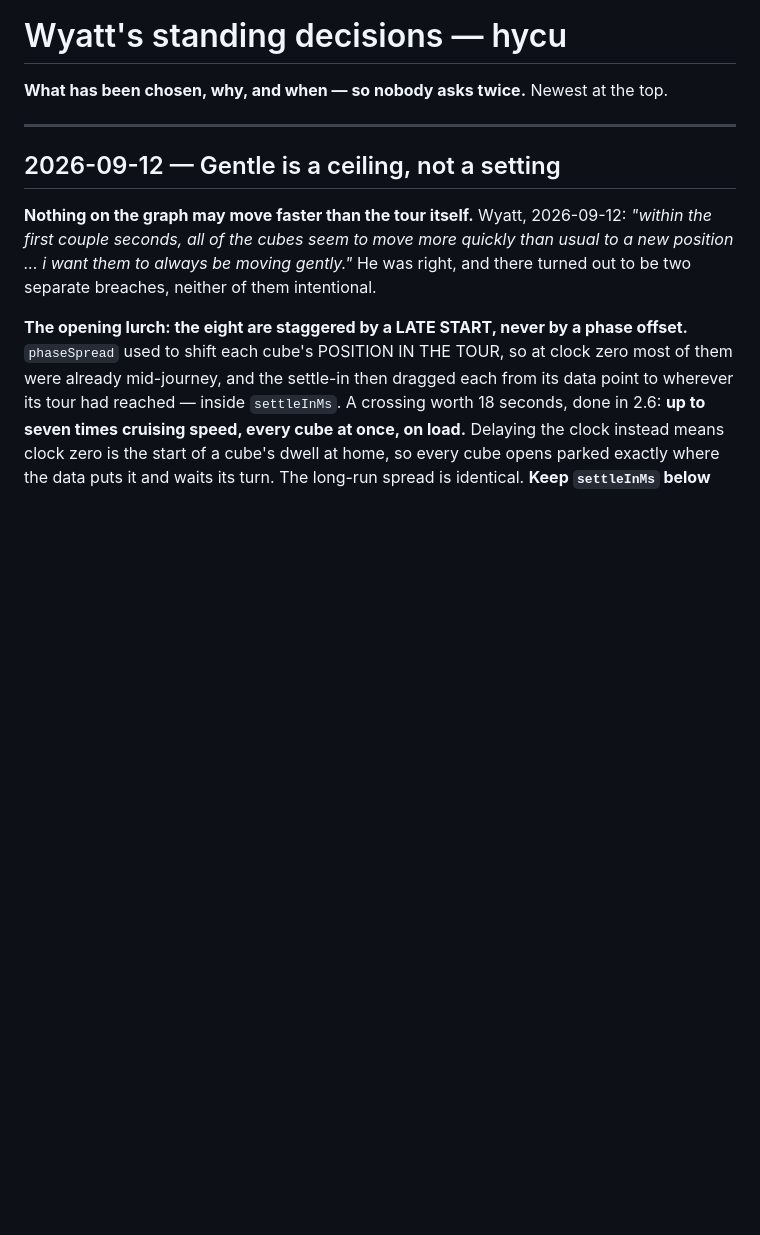
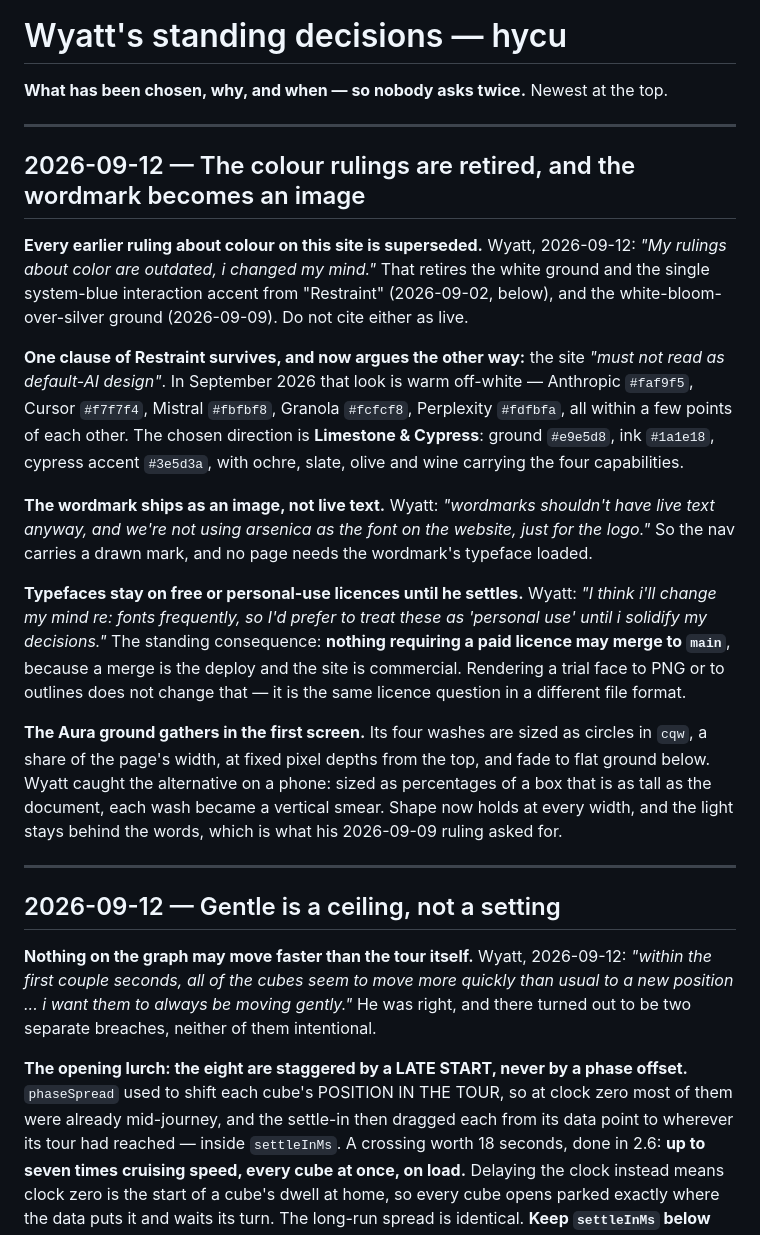
Before and after one commit to wyattroy/hycu, a Markdown page: .claude/memory/DECISIONS.md, the part around the change. Rendered like a GitHub page; blank space fills up the shorter version.

```diff
--- a/.claude/memory/DECISIONS.md
+++ b/.claude/memory/DECISIONS.md
@@ -1,6 +1,37 @@
 # Wyatt's standing decisions — hycu
 
 **What has been chosen, why, and when — so nobody asks twice.** Newest at the top.
+
+---
+
+## 2026-09-12 — The colour rulings are retired, and the wordmark becomes an image
+
+**Every earlier ruling about colour on this site is superseded.** Wyatt, 2026-09-12: *"My rulings
+about color are outdated, i changed my mind."* That retires the white ground and the single
+system-blue interaction accent from "Restraint" (2026-09-02, below), and the white-bloom-over-silver
+ground (2026-09-09). Do not cite either as live.
+
+**One clause of Restraint survives, and now argues the other way:** the site *"must not read as
+default-AI design"*. In September 2026 that look is warm off-white — Anthropic `#faf9f5`, Cursor
+`#f7f7f4`, Mistral `#fbfbf8`, Granola `#fcfcf8`, Perplexity `#fdfbfa`, all within a few points of
+each other. The chosen direction is **Limestone & Cypress**: ground `#e9e5d8`, ink `#1a1e18`,
+cypress accent `#3e5d3a`, with ochre, slate, olive and wine carrying the four capabilities.
+
+**The wordmark ships as an image, not live text.** Wyatt: *"wordmarks shouldn't have live text
+anyway, and we're not using arsenica as the font on the website, just for the logo."* So the nav
+carries a drawn mark, and no page needs the wordmark's typeface loaded.
+
+**Typefaces stay on free or personal-use licences until he settles.** Wyatt: *"I think i'll change
+my mind re: fonts frequently, so I'd prefer to treat these as 'personal use' until i solidify my
+decisions."* The standing consequence: **nothing requiring a paid licence may merge to `main`**,
+because a merge is the deploy and the site is commercial. Rendering a trial face to PNG or to
+outlines does not change that — it is the same licence question in a different file format.
+
+**The Aura ground gathers in the first screen.** Its four washes are sized as circles in `cqw`, a
+share of the page's width, at fixed pixel depths from the top, and fade to flat ground below. Wyatt
+caught the alternative on a phone: sized as percentages of a box that is as tall as the document,
+each wash became a vertical smear. Shape now holds at every width, and the light stays behind the
+words, which is what his 2026-09-09 ruling asked for.
 
 ---
 
```
Also changed, not shown: BACKLOG.md (+43 -38 lines).
